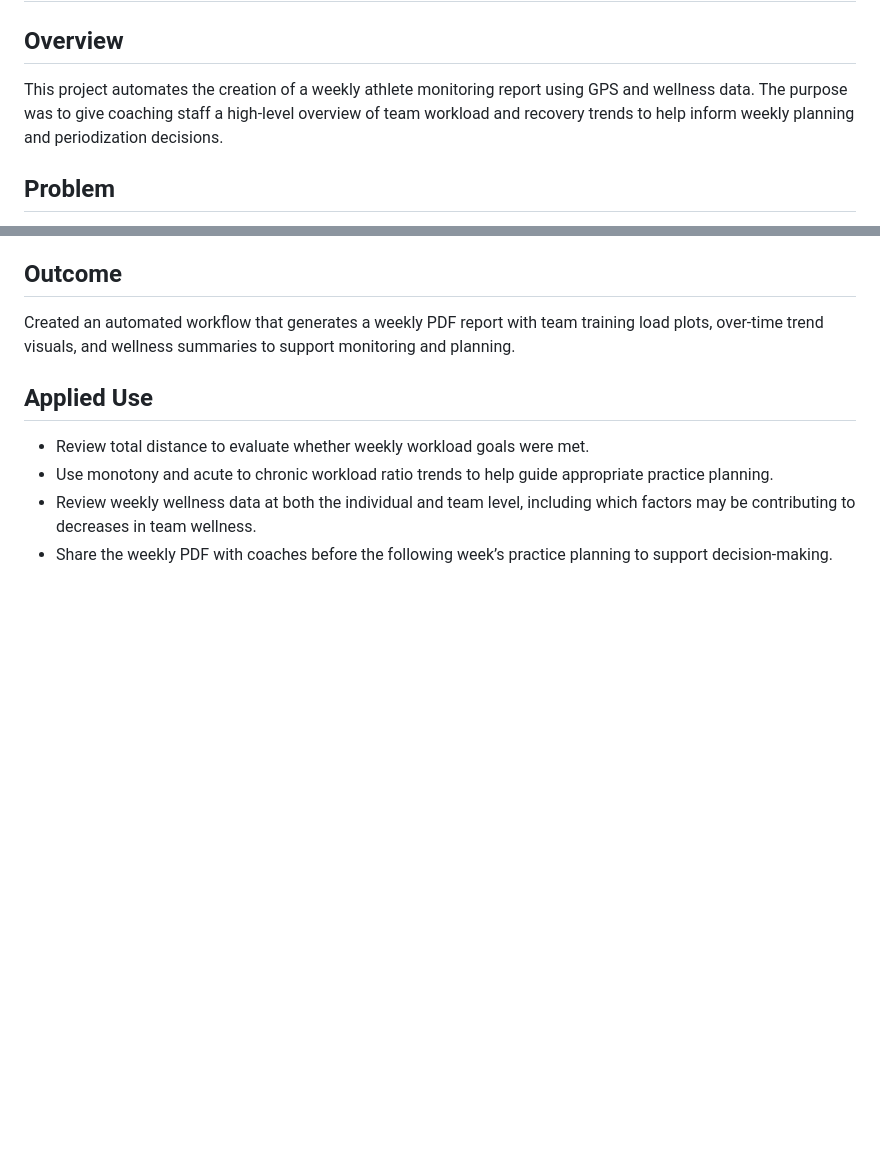
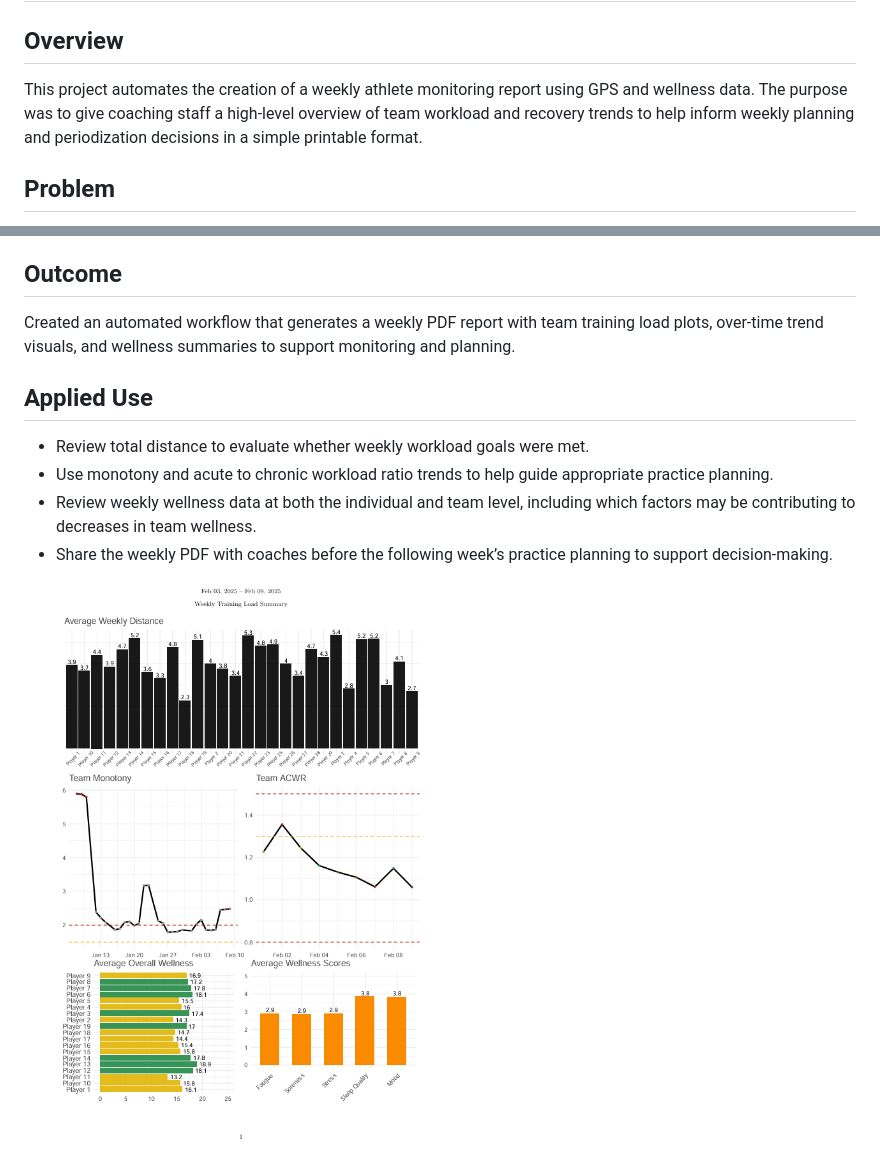
Before and after one commit to PSutton71/sports-science-portfolio, a Markdown page: 02-weekly-training-report/README.md, 2 parts joined by grey strips. Rendered like a GitHub page; pictures changed too: 02-weekly-training-report/weekly_report.png (added); blank space fills up the shorter version.

Commit message:
Weekly Report .png Addition

```diff
--- a/02-weekly-training-report/README.md
+++ b/02-weekly-training-report/README.md
@@ -1,7 +1,7 @@
 # Weekly Training Load Report
 
 ## Overview
-This project automates the creation of a weekly athlete monitoring report using GPS and wellness data. The purpose was to give coaching staff a high-level overview of team workload and recovery trends to help inform weekly planning and periodization decisions.
+This project automates the creation of a weekly athlete monitoring report using GPS and wellness data. The purpose was to give coaching staff a high-level overview of team workload and recovery trends to help inform weekly planning and periodization decisions in a simple printable format.
 
 ## Problem
 Coaching staff needed a weekly overview of team workload and practice demands to support periodization decisions, including planning deload weeks and avoiding unwanted spikes in training load.
@@ -26,3 +26,5 @@ Created an automated workflow that generates a weekly PDF report with team train
 - Use monotony and acute to chronic workload ratio trends to help guide appropriate practice planning.
 - Review weekly wellness data at both the individual and team level, including which factors may be contributing to decreases in team wellness.
 - Share the weekly PDF with coaches before the following week’s practice planning to support decision-making.
+
+![Weekly training report screenshot](weekly_report.png)
```
